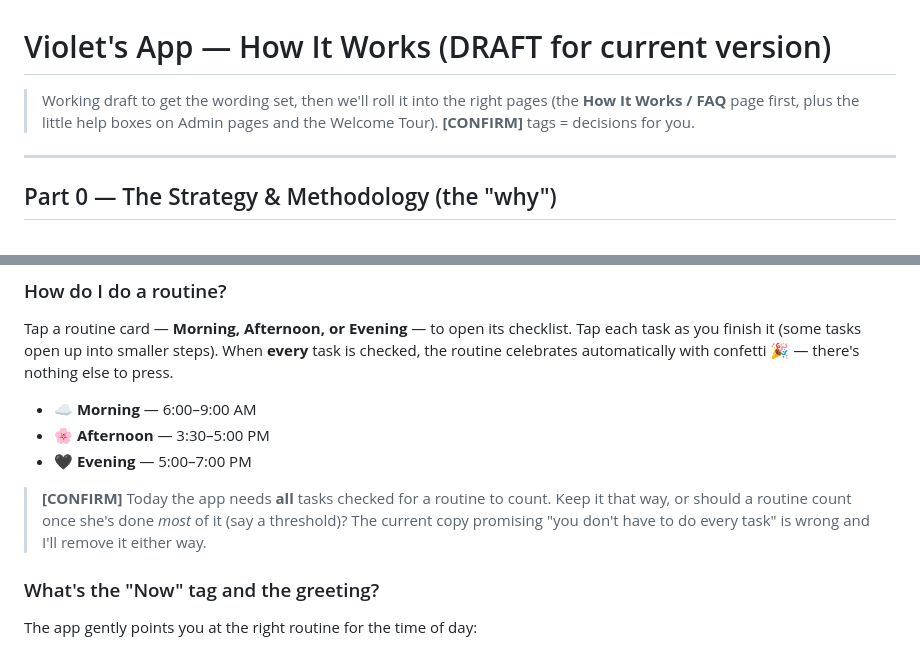
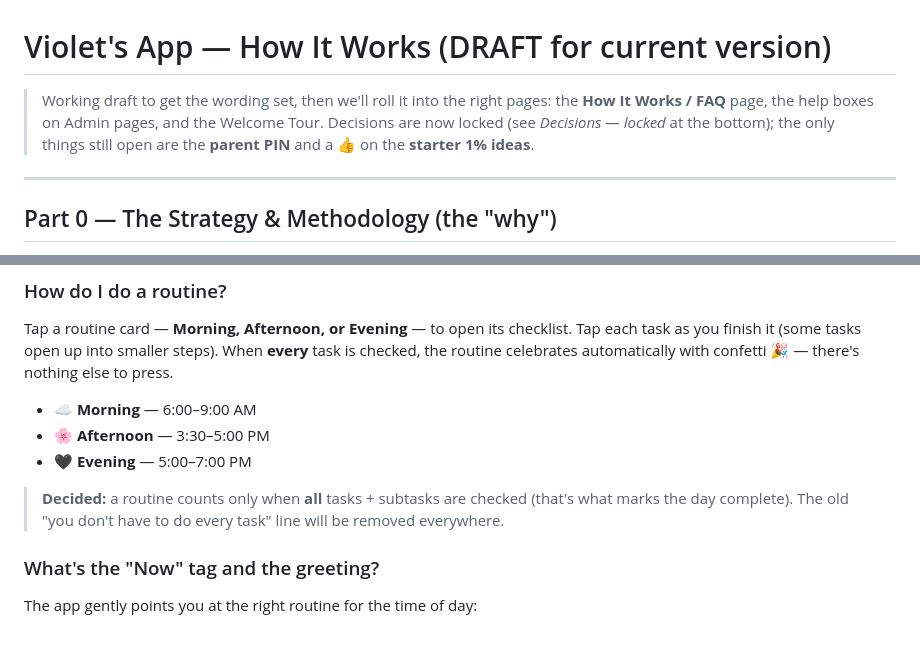
Before and after one commit to briefsubstance91/violet-routines, a Markdown page: docs/how-it-works-draft.md, 2 parts joined by grey strips. GitHub-like rendering.

```diff
--- a/docs/how-it-works-draft.md
+++ b/docs/how-it-works-draft.md
@@ -1,8 +1,10 @@
 # Violet's App — How It Works (DRAFT for current version)
 
-> Working draft to get the wording set, then we'll roll it into the right pages
-> (the **How It Works / FAQ** page first, plus the little help boxes on Admin
-> pages and the Welcome Tour). **[CONFIRM]** tags = decisions for you.
+> Working draft to get the wording set, then we'll roll it into the right pages:
+> the **How It Works / FAQ** page, the help boxes on Admin pages, and the Welcome
+> Tour. Decisions are now locked (see *Decisions — locked* at the bottom); the
+> only things still open are the **parent PIN** and a 👍 on the **starter 1%
+> ideas**.
 
 ---
 
@@ -58,10 +60,9 @@ Tap each task as you finish it (some tasks open up into smaller steps). When
 - 🌸 **Afternoon** — 3:30–5:00 PM
 - 🖤 **Evening** — 5:00–7:00 PM
 
-> **[CONFIRM]** Today the app needs **all** tasks checked for a routine to count.
-> Keep it that way, or should a routine count once she's done *most* of it (say a
-> threshold)? The current copy promising "you don't have to do every task" is
-> wrong and I'll remove it either way.
+> **Decided:** a routine counts only when **all** tasks + subtasks are checked
+> (that's what marks the day complete). The old "you don't have to do every task"
+> line will be removed everywhere.
 
 ### What's the "Now" tag and the greeting?
 The app gently points you at the right routine for the time of day:
```
Also changed, not shown: other parts of docs/how-it-works-draft.md (+42 -21 lines).
